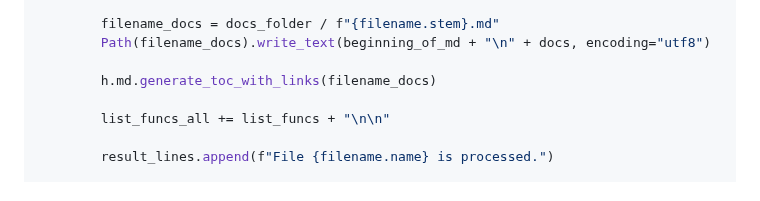
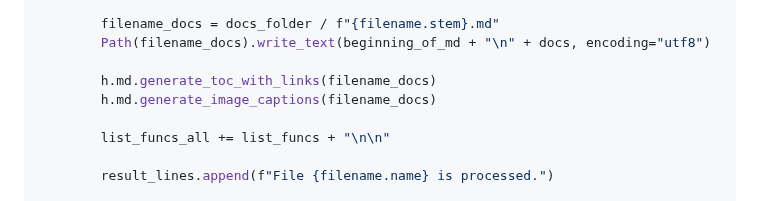
Before and after one commit to Harrix/harrix-pylib, a Markdown page: docs/funcs_py.md, the part around the change. Rendered like a GitHub page; folded sections open.

Commit message:
⬆️ Update docs

```diff
--- a/docs/funcs_py.md
+++ b/docs/funcs_py.md
@@ -288,6 +288,7 @@ def generate_docs_for_project(folder: Path | str, beginning_of_md: str, domain:
         Path(filename_docs).write_text(beginning_of_md + "\n" + docs, encoding="utf8")
 
         h.md.generate_toc_with_links(filename_docs)
+        h.md.generate_image_captions(filename_docs)
 
         list_funcs_all += list_funcs + "\n\n"
 
```
